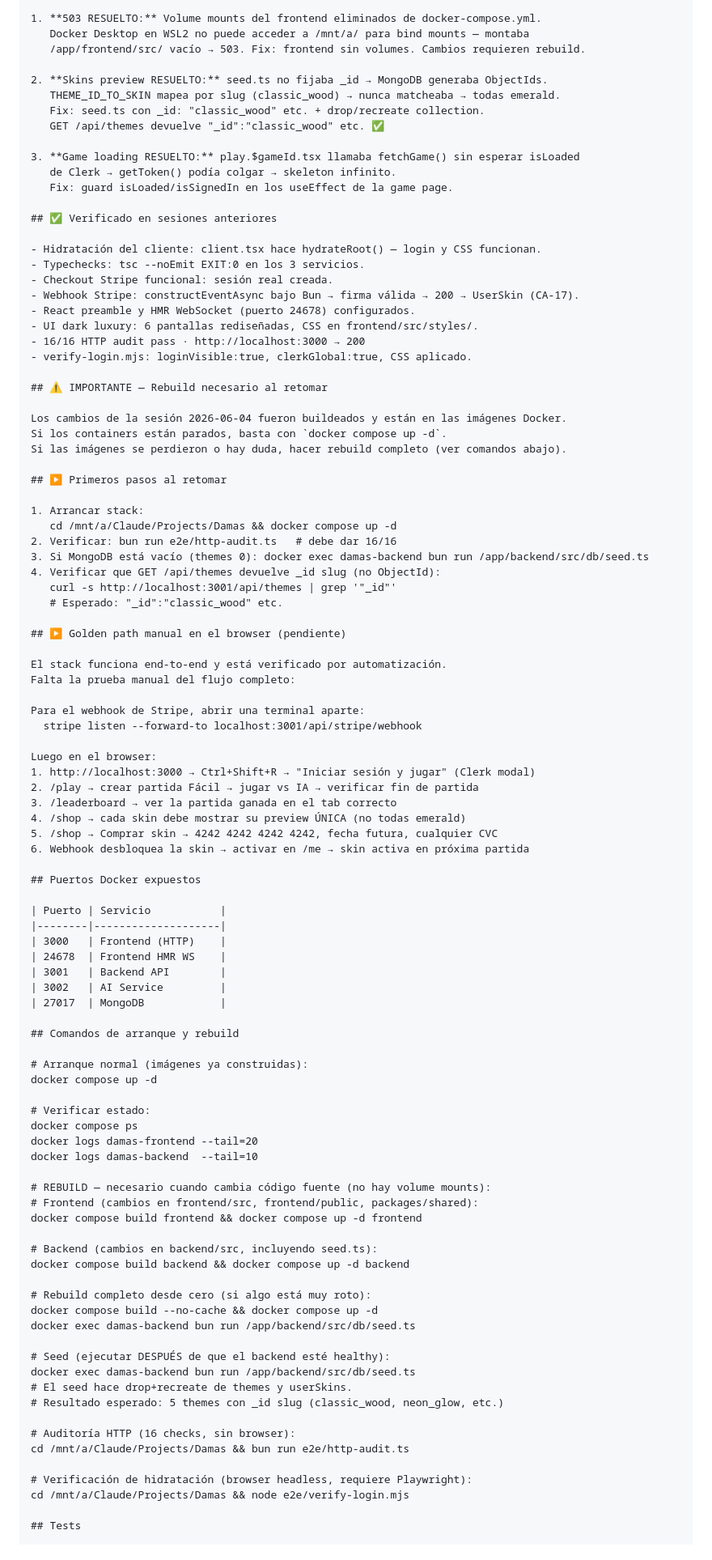
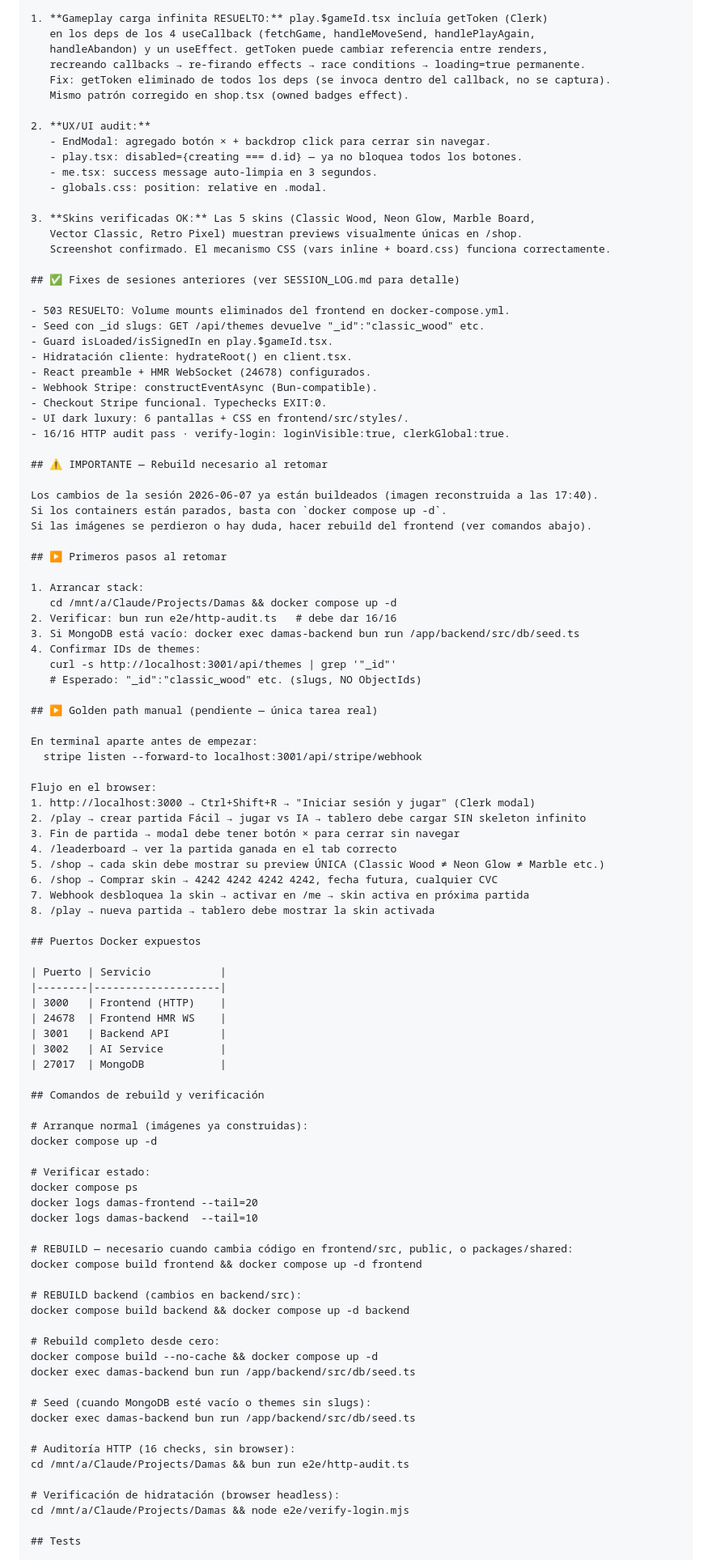
Before and after one commit to urielreyna06/Damas, a Markdown page: HANDOFF_PROMPT.md, the part around one of its changes. Shown at 81% size. Rendered like a GitHub page.

```diff
--- a/HANDOFF_PROMPT.md
+++ b/HANDOFF_PROMPT.md
@@ -39,59 +39,63 @@ Proyecto Damas PvE — monorepo Bun con 4 workspaces.
 
-1. **503 RESUELTO:** Volume mounts del frontend eliminados de docker-compose.yml.
-   Docker Desktop en WSL2 no puede acceder a /mnt/a/ para bind mounts — montaba
-   /app/frontend/src/ vacío → 503. Fix: frontend sin volumes. Cambios requieren rebuild.
+1. **Gameplay carga infinita RESUELTO:** play.$gameId.tsx incluía getToken (Clerk)
+   en los deps de los 4 useCallback (fetchGame, handleMoveSend, handlePlayAgain,
+   handleAbandon) y un useEffect. getToken puede cambiar referencia entre renders,
+   recreando callbacks → re-firando effects → race conditions → loading=true permanente.
+   Fix: getToken eliminado de todos los deps (se invoca dentro del callback, no se captura).
+   Mismo patrón corregido en shop.tsx (owned badges effect).
 
-2. **Skins preview RESUELTO:** seed.ts no fijaba _id → MongoDB generaba ObjectIds.
-   THEME_ID_TO_SKIN mapea por slug (classic_wood) → nunca matcheaba → todas emerald.
-   Fix: seed.ts con _id: "classic_wood" etc. + drop/recreate collection.
-   GET /api/themes devuelve "_id":"classic_wood" etc. ✅
+2. **UX/UI audit:**
+   - EndModal: agregado botón × + backdrop click para cerrar sin navegar.
+   - play.tsx: disabled={creating === d.id} — ya no bloquea todos los botones.
+   - me.tsx: success message auto-limpia en 3 segundos.
+   - globals.css: position: relative en .modal.
 
-3. **Game loading RESUELTO:** play.$gameId.tsx llamaba fetchGame() sin esperar isLoaded
-   de Clerk → getToken() podía colgar → skeleton infinito.
-   Fix: guard isLoaded/isSignedIn en los useEffect de la game page.
+3. **Skins verificadas OK:** Las 5 skins (Classic Wood, Neon Glow, Marble Board,
+   Vector Classic, Retro Pixel) muestran previews visualmente únicas en /shop.
+   Screenshot confirmado. El mecanismo CSS (vars inline + board.css) funciona correctamente.
 
-## ✅ Verificado en sesiones anteriores
+## ✅ Fixes de sesiones anteriores (ver SESSION_LOG.md para detalle)
 
-- Hidratación del cliente: client.tsx hace hydrateRoot() — login y CSS funcionan.
-- Typechecks: tsc --noEmit EXIT:0 en los 3 servicios.
-- Checkout Stripe funcional: sesión real creada.
-- Webhook Stripe: constructEventAsync bajo Bun → firma válida → 200 → UserSkin (CA-17).
-- React preamble y HMR WebSocket (puerto 24678) configurados.
-- UI dark luxury: 6 pantallas rediseñadas, CSS en frontend/src/styles/.
-- 16/16 HTTP audit pass · http://localhost:3000 → 200
-- verify-login.mjs: loginVisible:true, clerkGlobal:true, CSS aplicado.
+- 503 RESUELTO: Volume mounts eliminados del frontend en docker-compose.yml.
+- Seed con _id slugs: GET /api/themes devuelve "_id":"classic_wood" etc.
+- Guard isLoaded/isSignedIn en play.$gameId.tsx.
+- Hidratación cliente: hydrateRoot() en client.tsx.
+- React preamble + HMR WebSocket (24678) configurados.
+- Webhook Stripe: constructEventAsync (Bun-compatible).
+- Checkout Stripe funcional. Typechecks EXIT:0.
+- UI dark luxury: 6 pantallas + CSS en frontend/src/styles/.
+- 16/16 HTTP audit pass · verify-login: loginVisible:true, clerkGlobal:true.
 
 ## ⚠️ IMPORTANTE — Rebuild necesario al retomar
 
-Los cambios de la sesión 2026-06-04 fueron buildeados y están en las imágenes Docker.
+Los cambios de la sesión 2026-06-07 ya están buildeados (imagen reconstruida a las 17:40).
 Si los containers están parados, basta con `docker compose up -d`.
-Si las imágenes se perdieron o hay duda, hacer rebuild completo (ver comandos abajo).
+Si las imágenes se perdieron o hay duda, hacer rebuild del frontend (ver comandos abajo).
 
 ## ▶️ Primeros pasos al retomar
 
 1. Arrancar stack:
    cd /mnt/a/Claude/Projects/Damas && docker compose up -d
 2. Verificar: bun run e2e/http-audit.ts   # debe dar 16/16
-3. Si MongoDB está vacío (themes 0): docker exec damas-backend bun run /app/backend/src/db/seed.ts
-4. Verificar que GET /api/themes devuelve _id slug (no ObjectId):
+3. Si MongoDB está vacío: docker exec damas-backend bun run /app/backend/src/db/seed.ts
+4. Confirmar IDs de themes:
    curl -s http://localhost:3001/api/themes | grep '"_id"'
-   # Esperado: "_id":"classic_wood" etc.
+   # Esperado: "_id":"classic_wood" etc. (slugs, NO ObjectIds)
 
-## ▶️ Golden path manual en el browser (pendiente)
+## ▶️ Golden path manual (pendiente — única tarea real)
 
-El stack funciona end-to-end y está verificado por automatización.
-Falta la prueba manual del flujo completo:
-
-Para el webhook de Stripe, abrir una terminal aparte:
+En terminal aparte antes de empezar:
   stripe listen --forward-to localhost:3001/api/stripe/webhook
 
-Luego en el browser:
+Flujo en el browser:
 1. http://localhost:3000 → Ctrl+Shift+R → "Iniciar sesión y jugar" (Clerk modal)
-2. /play → crear partida Fácil → jugar vs IA → verificar fin de partida
-3. /leaderboard → ver la partida ganada en el tab correcto
-4. /shop → cada skin debe mostrar su preview ÚNICA (no todas emerald)
-5. /shop → Comprar skin → 4242 4242 4242 4242, fecha futura, cualquier CVC
-6. Webhook desbloquea la skin → activar en /me → skin activa en próxima partida
+2. /play → crear partida Fácil → jugar vs IA → tablero debe cargar SIN skeleton infinito
+3. Fin de partida → modal debe tener botón × para cerrar sin navegar
+4. /leaderboard → ver la partida ganada en el tab correcto
+5. /shop → cada skin debe mostrar su preview ÚNICA (Classic Wood ≠ Neon Glow ≠ Marble etc.)
+6. /shop → Comprar skin → 4242 4242 4242 4242, fecha futura, cualquier CVC
+7. Webhook desbloquea la skin → activar en /me → skin activa en próxima partida
+8. /play → nueva partida → tablero debe mostrar la skin activada
 
 ## Puertos Docker expuestos
 
@@ -103,7 +107,7 @@ Luego en el browser:
 | 3002   | AI Service         |
 | 27017  | MongoDB            |
 
-## Comandos de arranque y rebuild
+## Comandos de rebuild y verificación
 
 # Arranque normal (imágenes ya construidas):
 docker compose up -d
@@ -113,26 +117,23 @@ docker compose ps
 docker logs damas-frontend --tail=20
 docker logs damas-backend  --tail=10
 
-# REBUILD — necesario cuando cambia código fuente (no hay volume mounts):
-# Frontend (cambios en frontend/src, frontend/public, packages/shared):
+# REBUILD — necesario cuando cambia código en frontend/src, public, o packages/shared:
 docker compose build frontend && docker compose up -d frontend
 
-# Backend (cambios en backend/src, incluyendo seed.ts):
+# REBUILD backend (cambios en backend/src):
 docker compose build backend && docker compose up -d backend
 
-# Rebuild completo desde cero (si algo está muy roto):
+# Rebuild completo desde cero:
 docker compose build --no-cache && docker compose up -d
 docker exec damas-backend bun run /app/backend/src/db/seed.ts
 
-# Seed (ejecutar DESPUÉS de que el backend esté healthy):
+# Seed (cuando MongoDB esté vacío o themes sin slugs):
 docker exec damas-backend bun run /app/backend/src/db/seed.ts
-# El seed hace drop+recreate de themes y userSkins.
-# Resultado esperado: 5 themes con _id slug (classic_wood, neon_glow, etc.)
 
 # Auditoría HTTP (16 checks, sin browser):
 cd /mnt/a/Claude/Projects/Damas && bun run e2e/http-audit.ts
 
-# Verificación de hidratación (browser headless, requiere Playwright):
+# Verificación de hidratación (browser headless):
 cd /mnt/a/Claude/Projects/Damas && node e2e/verify-login.mjs
 
 ## Tests
```
Also changed, not shown: other parts of HANDOFF_PROMPT.md (+9 -9 lines), CLAUDE.md (+7 -0 lines).
